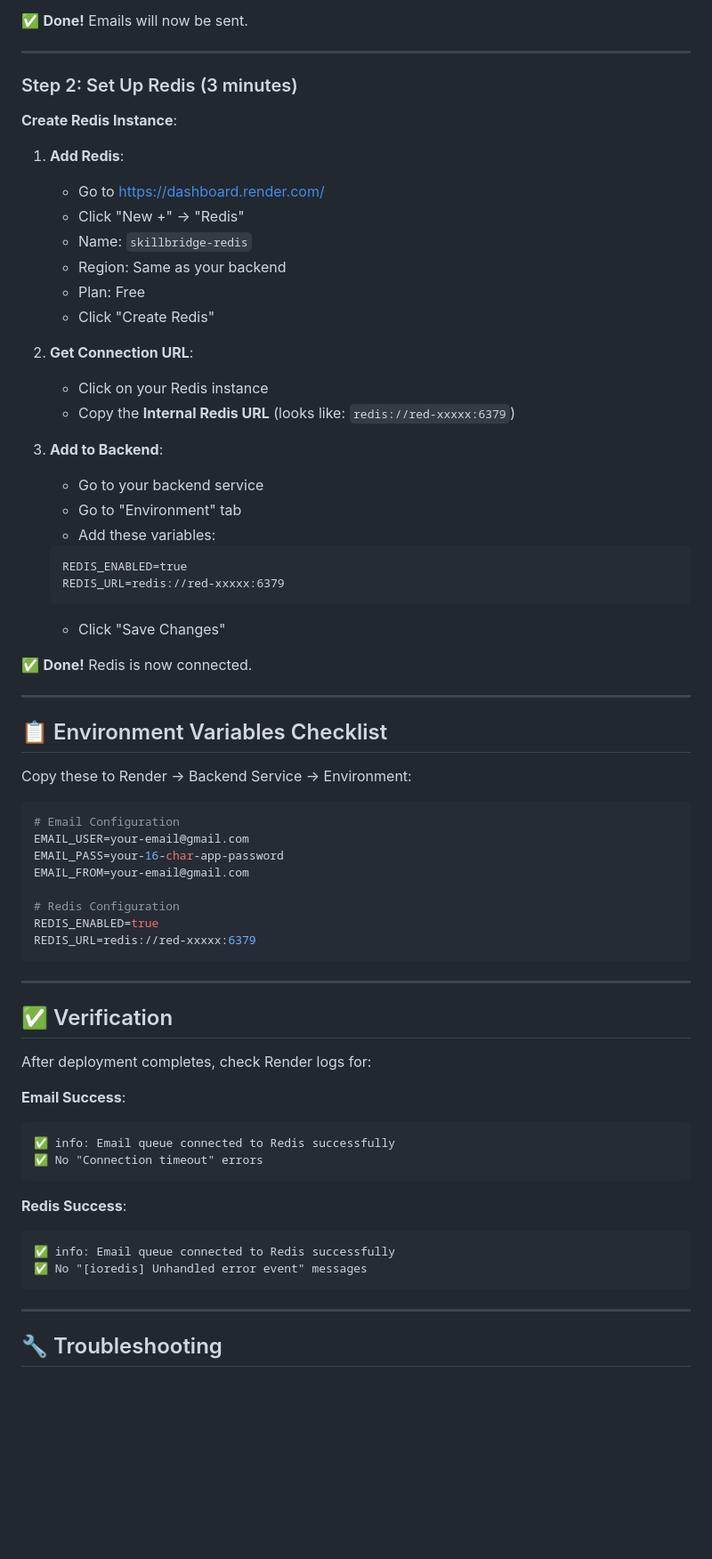
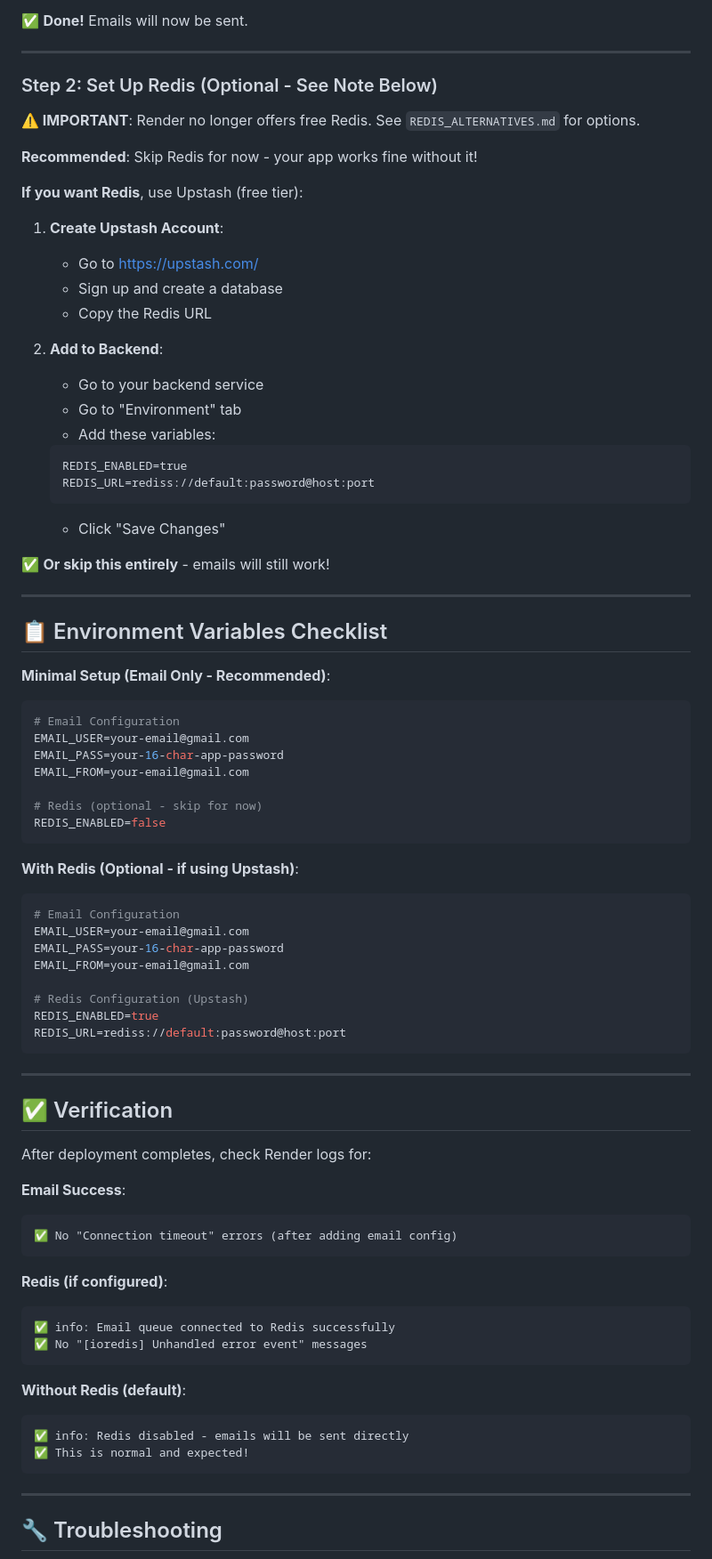
Before and after one commit to masad-stock/skillbridge, a Markdown page: QUICK_SETUP_REFERENCE.md, the part around one of its changes. Shown at 89% size. Rendered like a GitHub page; blank space fills up the shorter version.

Commit message:
Update: Redis setup guide - Render no longer offers free Redis, added alternatives

````diff
--- a/QUICK_SETUP_REFERENCE.md
+++ b/QUICK_SETUP_REFERENCE.md
@@ -29,39 +29,36 @@
 
 ---
 
-### Step 2: Set Up Redis (3 minutes)
+### Step 2: Set Up Redis (Optional - See Note Below)
 
-**Create Redis Instance**:
+**⚠️ IMPORTANT**: Render no longer offers free Redis. See `REDIS_ALTERNATIVES.md` for options.
 
-1. **Add Redis**:
-   - Go to https://dashboard.render.com/
-   - Click "New +" → "Redis"
-   - Name: `skillbridge-redis`
-   - Region: Same as your backend
-   - Plan: Free
-   - Click "Create Redis"
+**Recommended**: Skip Redis for now - your app works fine without it!
 
-2. **Get Connection URL**:
-   - Click on your Redis instance
-   - Copy the **Internal Redis URL** (looks like: `redis://red-xxxxx:6379`)
+**If you want Redis**, use Upstash (free tier):
 
-3. **Add to Backend**:
+1. **Create Upstash Account**:
+   - Go to https://upstash.com/
+   - Sign up and create a database
+   - Copy the Redis URL
+
+2. **Add to Backend**:
    - Go to your backend service
    - Go to "Environment" tab
    - Add these variables:
    ```
    REDIS_ENABLED=true
-   REDIS_URL=redis://red-xxxxx:6379
+   REDIS_URL=rediss://default:password@host:port
    ```
    - Click "Save Changes"
 
-✅ **Done!** Redis is now connected.
+✅ **Or skip this entirely** - emails will still work!
 
 ---
 
 ## 📋 Environment Variables Checklist
 
-Copy these to Render → Backend Service → Environment:
+**Minimal Setup (Email Only - Recommended)**:
 
 ```bash
 # Email Configuration
@@ -69,9 +66,21 @@ EMAIL_USER=your-email@gmail.com
 EMAIL_PASS=your-16-char-app-password
 EMAIL_FROM=your-email@gmail.com
 
-# Redis Configuration
+# Redis (optional - skip for now)
+REDIS_ENABLED=false
+```
+
+**With Redis (Optional - if using Upstash)**:
+
+```bash
+# Email Configuration
+EMAIL_USER=your-email@gmail.com
+EMAIL_PASS=your-16-char-app-password
+EMAIL_FROM=your-email@gmail.com
+
+# Redis Configuration (Upstash)
 REDIS_ENABLED=true
-REDIS_URL=redis://red-xxxxx:6379
+REDIS_URL=rediss://default:password@host:port
 ```
 
 ---
@@ -82,14 +91,19 @@ After deployment completes, check Render logs for:
 
 **Email Success**:
 ```
-✅ info: Email queue connected to Redis successfully
-✅ No "Connection timeout" errors
+✅ No "Connection timeout" errors (after adding email config)
 ```
 
-**Redis Success**:
+**Redis (if configured)**:
 ```
 ✅ info: Email queue connected to Redis successfully
 ✅ No "[ioredis] Unhandled error event" messages
+```
+
+**Without Redis (default)**:
+```
+✅ info: Redis disabled - emails will be sent directly
+✅ This is normal and expected!
 ```
 
 ---
````
Also changed, not shown: other parts of QUICK_SETUP_REFERENCE.md (+11 -3 lines), REDIS_ALTERNATIVES.md (added, +248 -0 lines).
